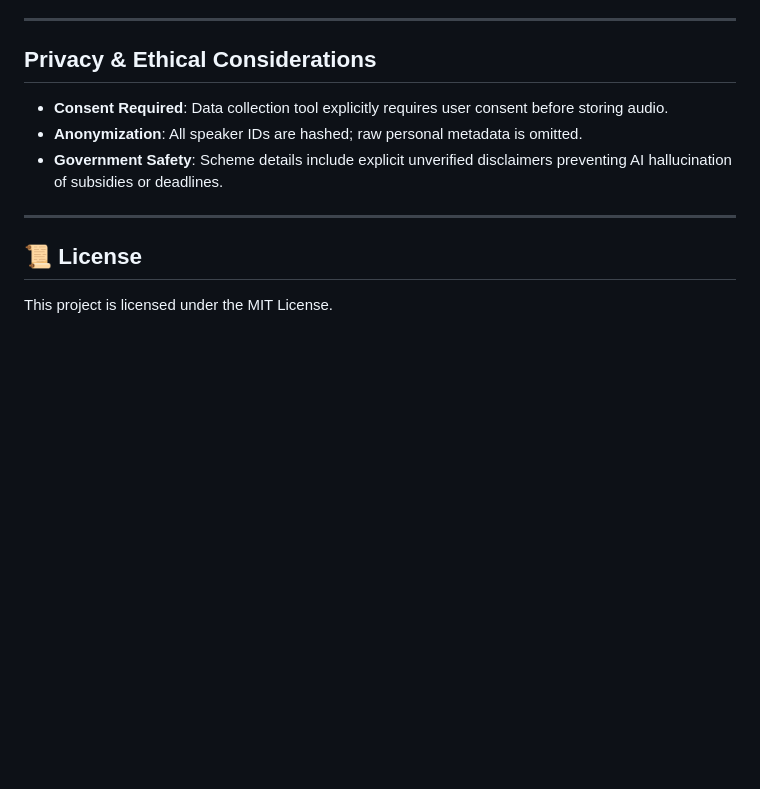
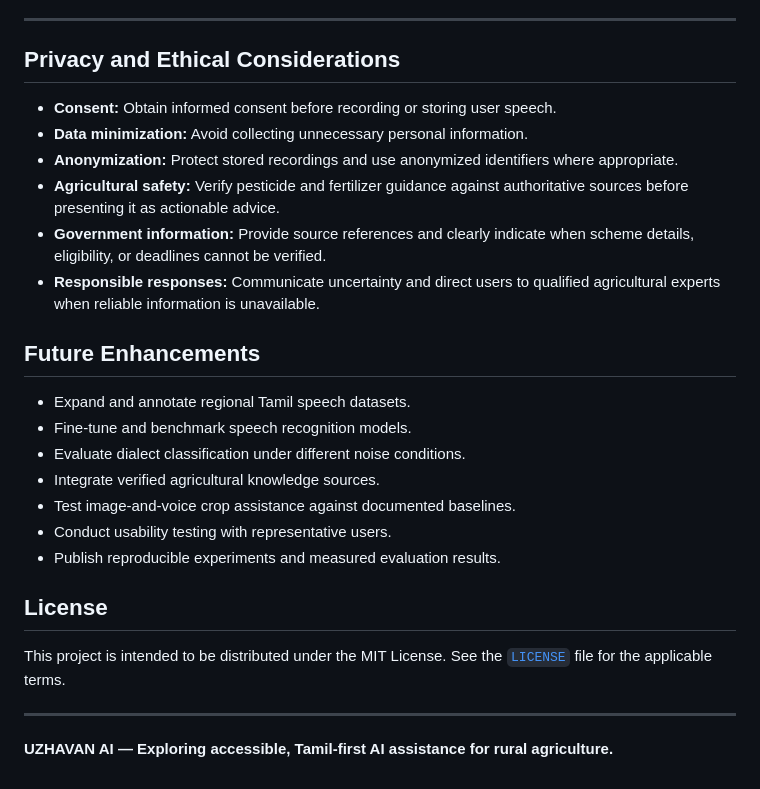
Before and after one commit to SaitamaDaikoku/Uzhavan-AI, a Markdown page: README.md, the part around one of its changes. Rendered like a GitHub page; blank space fills up the shorter version.

```diff
--- a/README.md
+++ b/README.md
@@ -208,15 +338,29 @@ yet to updated
 
 ---
 
-## Privacy & Ethical Considerations
+##  Privacy and Ethical Considerations
 
-* **Consent Required**: Data collection tool explicitly requires user consent before storing audio.
-* **Anonymization**: All speaker IDs are hashed; raw personal metadata is omitted.
-* **Government Safety**: Scheme details include explicit unverified disclaimers preventing AI hallucination of subsidies or deadlines.
+- **Consent:** Obtain informed consent before recording or storing user speech.
+- **Data minimization:** Avoid collecting unnecessary personal information.
+- **Anonymization:** Protect stored recordings and use anonymized identifiers where appropriate.
+- **Agricultural safety:** Verify pesticide and fertilizer guidance against authoritative sources before presenting it as actionable advice.
+- **Government information:** Provide source references and clearly indicate when scheme details, eligibility, or deadlines cannot be verified.
+- **Responsible responses:** Communicate uncertainty and direct users to qualified agricultural experts when reliable information is unavailable.
+
+##  Future Enhancements
+
+- Expand and annotate regional Tamil speech datasets.
+- Fine-tune and benchmark speech recognition models.
+- Evaluate dialect classification under different noise conditions.
+- Integrate verified agricultural knowledge sources.
+- Test image-and-voice crop assistance against documented baselines.
+- Conduct usability testing with representative users.
+- Publish reproducible experiments and measured evaluation results.
+
+##  License
+
+This project is intended to be distributed under the MIT License. See the [`LICENSE`](LICENSE) file for the applicable terms.
 
 ---
 
-## 📜 License
-
-This project is licensed under the MIT License.
-#
+**UZHAVAN AI — Exploring accessible, Tamil-first AI assistance for rural agriculture.**
```
Also changed, not shown: other parts of README.md (+225 -95 lines).
